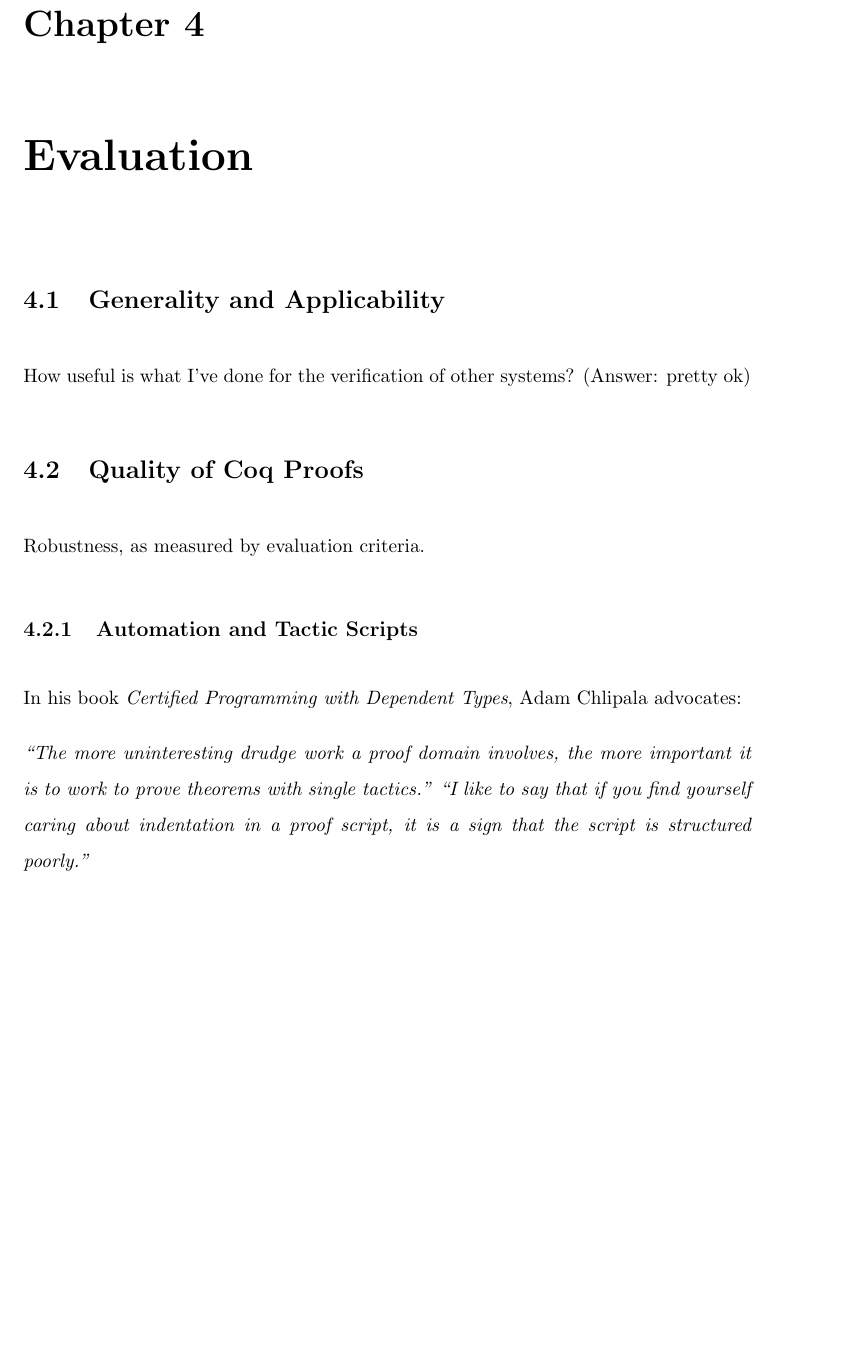
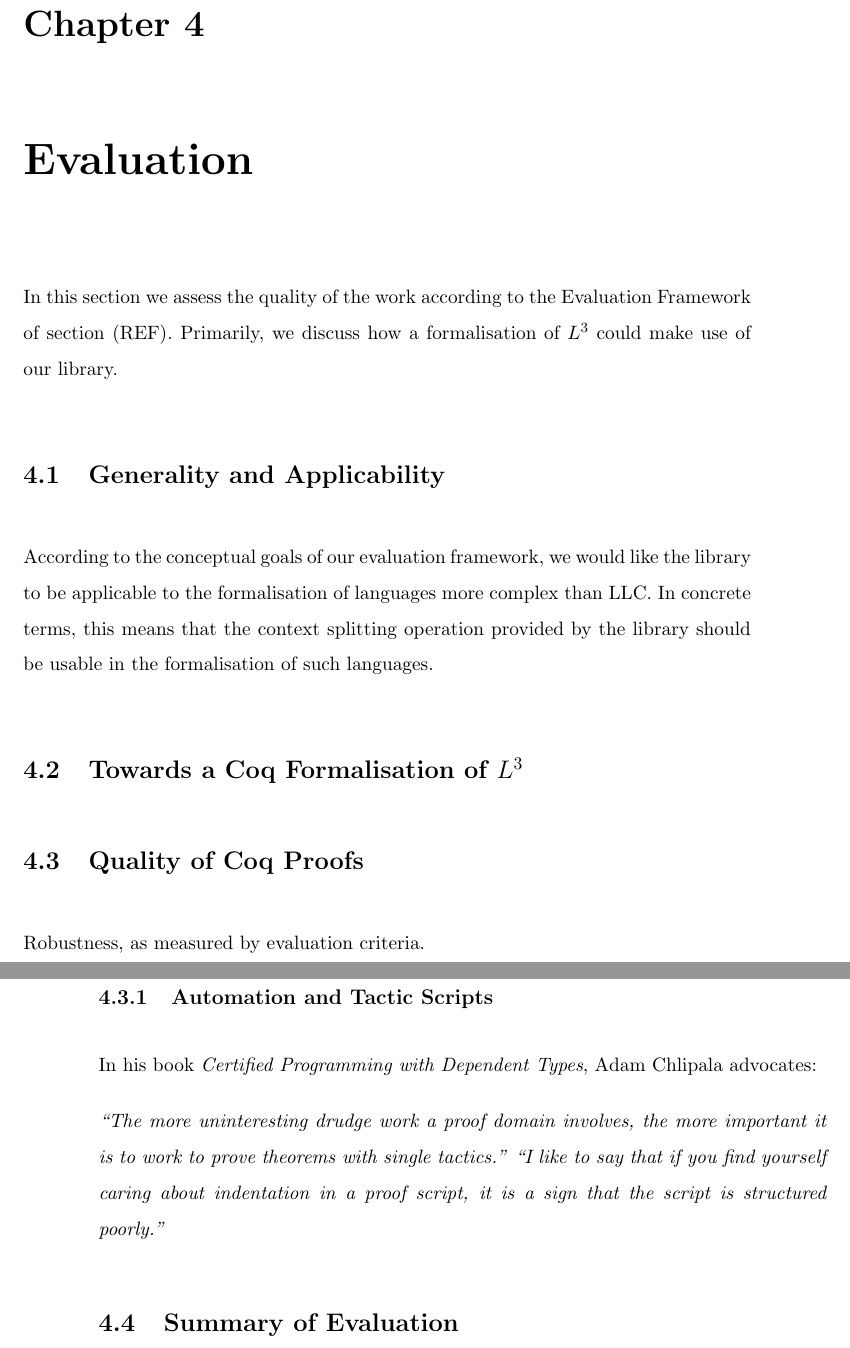
Before and after one commit to michaelsproul/honours-thesis, a LaTeX thesis (Thesis/thesis.tex): part of page 56 of 61 before the commit and two parts of pages 56 and 57 of 62 after it, the two joined at a grey line, cut so that both start at the same text, the shorter picture padded with empty space. Compiled offline with pdfLaTeX.

Commit message:
Mapping out the evaluation section.

```diff
--- a/Thesis/thesis.tex
+++ b/Thesis/thesis.tex
@@ -1090,9 +1090,13 @@ To prove this lemma, DbLib was extended with a \i{lowering} operation that is co
 
 \chapter{Evaluation}
 
+In this section we assess the quality of the work according to the Evaluation Framework of section (REF). Primarily, we discuss how a formalisation of $L^3$ could make use of our library.
+
 \section{Generality and Applicability}
 
-How useful is what I've done for the verification of other systems? (Answer: pretty ok)
+According to the conceptual goals of our evaluation framework, we would like the library to be applicable to the formalisation of languages more complex than LLC. In concrete terms, this means that the context splitting operation provided by the library should be usable in the formalisation of such languages.
+
+\section{Towards a Coq Formalisation of $L^3$}
 
 \section{Quality of Coq Proofs}
 
@@ -1104,6 +1108,8 @@ In his book \i{Certified Programming with Dependent Types}, Adam Chlipala advoca
 
 \i{``The more uninteresting drudge work a proof domain involves, the more important it is to work to prove theorems with single tactics."}
 \i{``I like to say that if you find yourself caring about indentation in a proof script, it is a sign that the script is structured poorly."}
+
+\section{Summary of Evaluation}
 
 \chapter{Conclusion}
 
```
